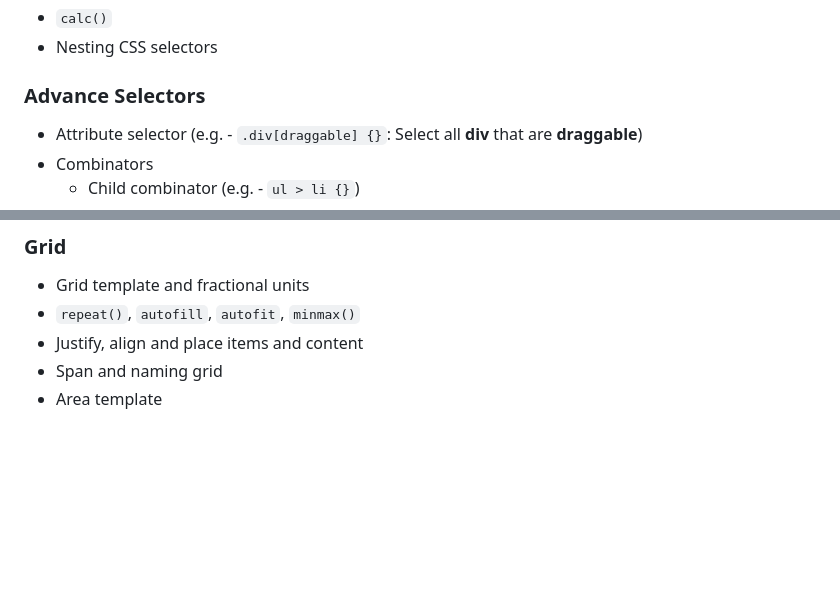
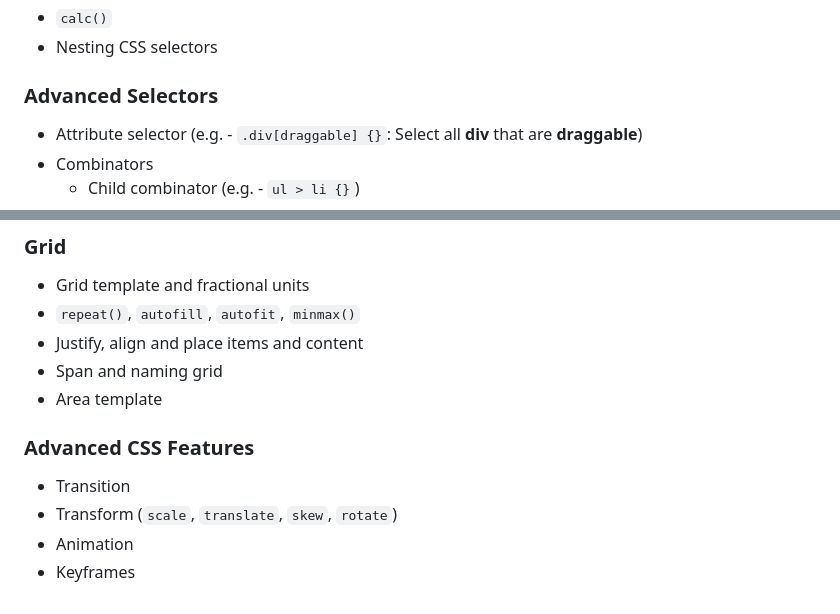
Before and after one commit to gRAFIx02/Trial-Course, a Markdown page: README.md, 2 parts joined by grey strips. GitHub-like rendering; blank space fills up the shorter version.

Commit message:
Completed Advanced CSS Features

```diff
--- a/README.md
+++ b/README.md
@@ -66,7 +66,7 @@
 - `calc()`
 - Nesting CSS selectors
 
-### Advance Selectors
+### Advanced Selectors
 - Attribute selector (e.g. - `.div[draggable] {}`: Select all **div** that are **draggable**)
 - Combinators
     - Child combinator (e.g. - `ul > li {}`)
@@ -81,3 +81,9 @@
 - Justify, align and place items and content
 - Span and naming grid
 - Area template
+
+### Advanced CSS Features
+- Transition
+- Transform (`scale`, `translate`, `skew`, `rotate`)
+- Animation
+- Keyframes
```
